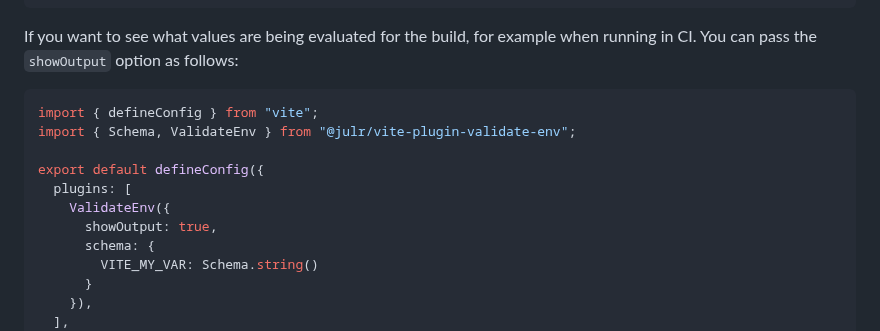
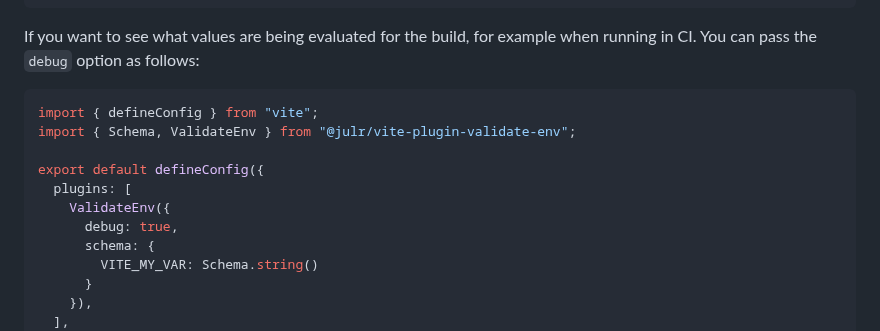
Before and after one commit to Julien-R44/vite-plugin-validate-env, a Markdown page: README.md, the part around the change. Rendered like a GitHub page.

Commit message:
chore: update readme

````diff
--- a/README.md
+++ b/README.md
@@ -56,7 +56,7 @@ export default defineConfig({
 })
 ```
 
-If you want to see what values are being evaluated for the build, for example when running in CI. You can pass the `showOutput` option as follows:
+If you want to see what values are being evaluated for the build, for example when running in CI. You can pass the `debug` option as follows:
 ```ts
 import { defineConfig } from "vite";
 import { Schema, ValidateEnv } from "@julr/vite-plugin-validate-env";
@@ -64,7 +64,7 @@ import { Schema, ValidateEnv } from "@julr/vite-plugin-validate-env";
 export default defineConfig({
   plugins: [
     ValidateEnv({
-      showOutput: true,
+      debug: true,
       schema: {
         VITE_MY_VAR: Schema.string()
       }
````
